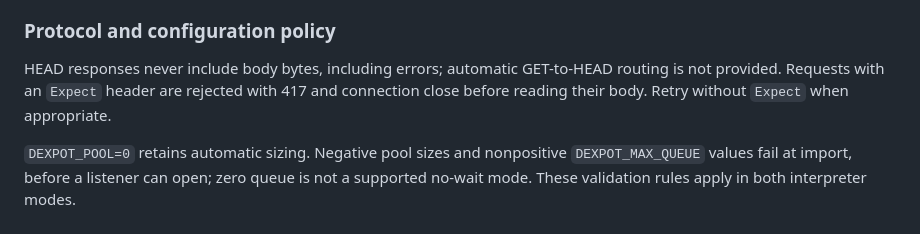
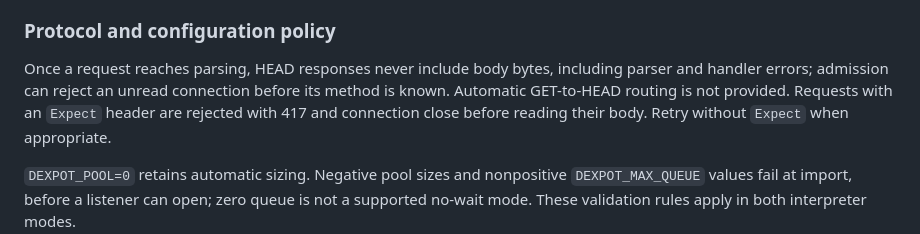
Before and after one commit to tugrulguner/dexpot, a Markdown page: README.md, the part around the change. GitHub-like rendering.

Commit message:
docs: scope HEAD guarantees to parsed requests

```diff
--- a/README.md
+++ b/README.md
@@ -352,8 +352,9 @@ handler, and msgspec response pipeline shown above.
 
 ### Protocol and configuration policy
 
-HEAD responses never include body bytes, including errors; automatic GET-to-HEAD routing
-is not provided. Requests with an `Expect` header are rejected with 417 and connection close
+Once a request reaches parsing, HEAD responses never include body bytes, including parser and
+handler errors; admission can reject an unread connection before its method is known. Automatic
+GET-to-HEAD routing is not provided. Requests with an `Expect` header are rejected with 417 and connection close
 before reading their body. Retry without `Expect` when appropriate.
 
 `DEXPOT_POOL=0` retains automatic sizing. Negative pool sizes and nonpositive
```
Also changed, not shown: CONTRIBUTING.md (+3 -2 lines), 1 other file.
